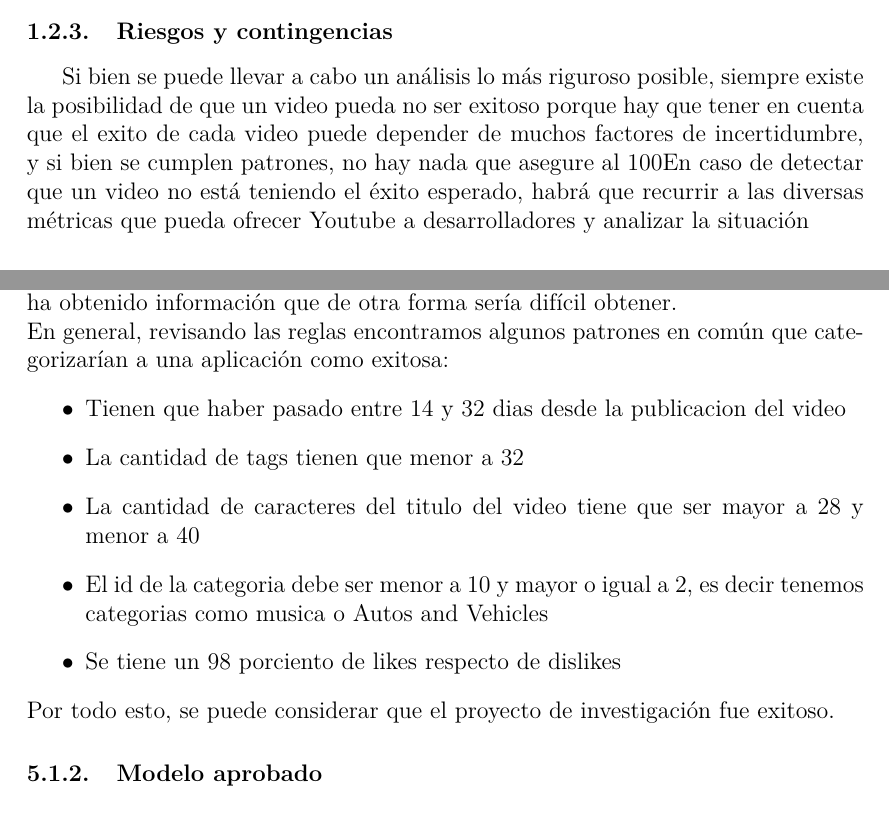
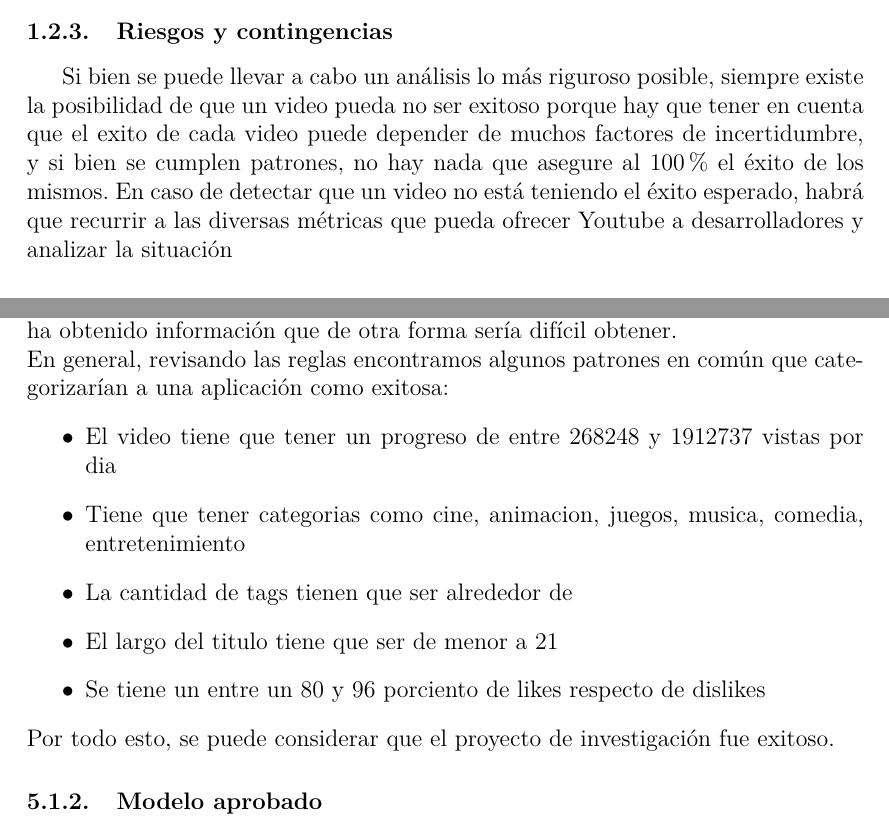
Before and after one commit to BlancoSebastianEzequiel/7750-TPFinal, a LaTeX document (doc/report.tex, which reads doc/report/comprension_del_negocio.tex, doc/report/evaluacion.tex): two parts of pages 6 and 45 of 47, joined at a grey line, cut so that both start at the same text. Compiled offline with pdfLaTeX.

Commit message:
update report

```diff
--- a/doc/report/comprension_del_negocio.tex
+++ b/doc/report/comprension_del_negocio.tex
@@ -42,7 +42,7 @@
         posibilidad de que un video pueda no ser exitoso porque hay que tener en
         cuenta que el exito de cada video puede depender de muchos factores de
         incertidumbre, y si bien se cumplen patrones, no hay nada que asegure al
-        100% el éxito de los mismos.
+        100 \% el éxito de los mismos.
         En caso de detectar que un video no está teniendo el éxito esperado,
         habrá que recurrir a las diversas métricas que pueda ofrecer Youtube a
         desarrolladores y analizar la situación
--- a/doc/report/evaluacion.tex
+++ b/doc/report/evaluacion.tex
@@ -11,12 +11,11 @@
         En general, revisando las reglas encontramos algunos patrones en común
         que categorizarían a una aplicación como exitosa:
         \begin{itemize}
-            \item Tienen que haber pasado entre 14 y 32 dias desde la publicacion del video
-            \item La cantidad de tags tienen que menor a 32
-            \item La cantidad de caracteres del titulo del video tiene que ser mayor a 28 y menor a 40
-            \item El id de la categoria debe ser menor a 10 y mayor o igual a
-            2, es decir tenemos categorias como musica o Autos and Vehicles
-            \item Se tiene un 98 porciento de likes respecto de dislikes
+            \item El video tiene que tener un progreso de entre 268248 y 1912737 vistas por dia
+            \item Tiene que tener categorias como cine, animacion, juegos, musica, comedia, entretenimiento
+            \item La cantidad de tags tienen que ser alrededor de
+            \item El largo del titulo tiene que ser de menor a 21
+            \item Se tiene un entre un 80 y 96 porciento de likes respecto de dislikes
         \end{itemize}
         Por todo esto, se puede considerar que el proyecto de investigación fue
         exitoso.
```
Also changed, not shown: doc/report/comprension_del_negocio.tex (3 more changed lines).
